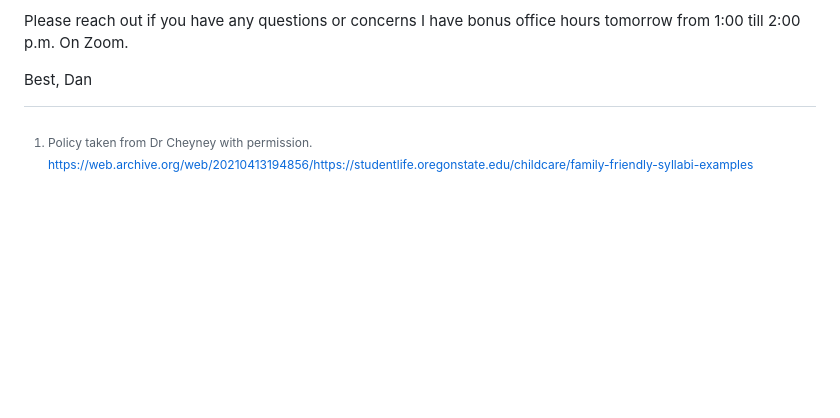
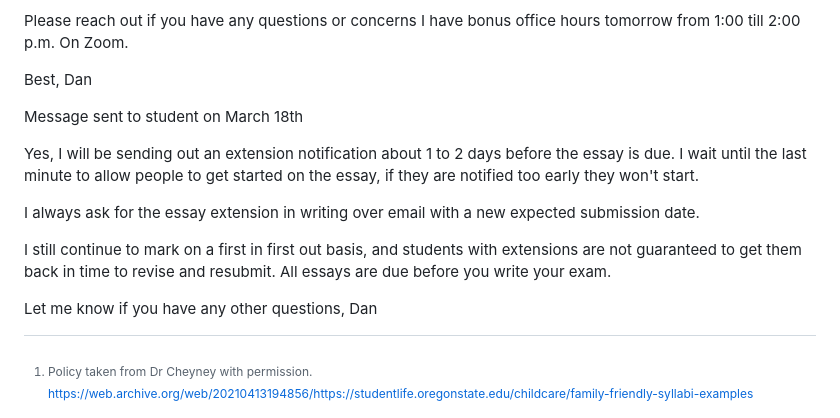
Before and after one commit to dbousfie/3201, a Markdown page: syllabus.md, the part around the change. Rendered like a GitHub page; blank space fills up the shorter version.

```diff
--- a/syllabus.md
+++ b/syllabus.md
@@ -1494,3 +1494,13 @@ Please reach out if you have any questions or concerns I have bonus
 office hours tomorrow from 1:00 till 2:00 p.m. On Zoom.
 
 Best, Dan
+
+Message sent to student on March 18th
+
+Yes, I will be sending out an extension notification about 1 to 2 days before the essay is due. I wait until the last minute to allow people to get started on the essay, if they are notified too early they won't start.
+
+I always ask for the essay extension in writing over email with a new expected submission date.
+
+I still continue to mark on a first in first out basis, and students with extensions are not guaranteed to get them back in time to revise and resubmit. All essays are due before you write your exam.
+
+Let me know if you have any other questions, Dan
```
